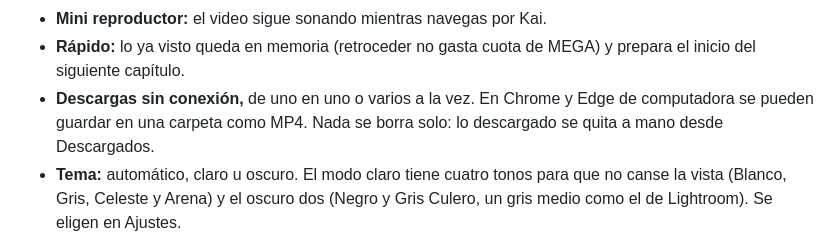
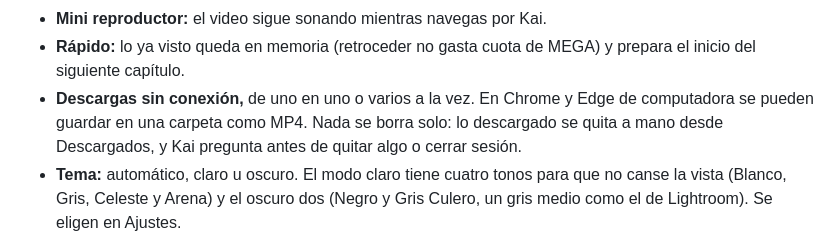
Before and after one commit to alexmusus/Kai, a Markdown page: README.md, the part around the change. GitHub-like rendering.

Commit message:
Documentación al día: arquitectura final (lib, controladores nuevos, reproductor, askConfirm) y README

```diff
--- a/README.md
+++ b/README.md
@@ -37,7 +37,7 @@ Reproductor web para ver las series y películas de anime guardadas en una cuent
 - **Gestos en el teléfono:** doble toque a los lados para ±10 s, mantener presionado para 2×, deslizar arriba para pantalla completa y abajo para salir de ella o pasar al mini reproductor. En iPhone el video se gira solo, aunque tengas el bloqueo de rotación.
 - **Mini reproductor:** el video sigue sonando mientras navegas por Kai.
 - **Rápido:** lo ya visto queda en memoria (retroceder no gasta cuota de MEGA) y prepara el inicio del siguiente capítulo.
-- **Descargas sin conexión,** de uno en uno o varios a la vez. En Chrome y Edge de computadora se pueden guardar en una carpeta como MP4. Nada se borra solo: lo descargado se quita a mano desde Descargados.
+- **Descargas sin conexión,** de uno en uno o varios a la vez. En Chrome y Edge de computadora se pueden guardar en una carpeta como MP4. Nada se borra solo: lo descargado se quita a mano desde Descargados, y Kai pregunta antes de quitar algo o cerrar sesión.
 - **Tema:** automático, claro u oscuro. El modo claro tiene cuatro tonos para que no canse la vista (Blanco, Gris, Celeste y Arena) y el oscuro dos (Negro y Gris Culero, un gris medio como el de Lightroom). Se eligen en Ajustes.
 - **Sincronización en el botón del menú:** una ruedita azul gira mientras sincroniza; un puntito verde abajo a la derecha indica que todo está al día (azul: falta por sincronizar; gris: sin conexión).
 - **Novedades** en Ajustes con lo que se agrega a MEGA (un puntito en el menú avisa que hay algo nuevo). Aviso del uso de la cuota de MEGA y de cuando hay una versión nueva de Kai (también se puede buscar en Ajustes).
```
Also changed, not shown: docs/arquitectura.md (+22 -6 lines).
